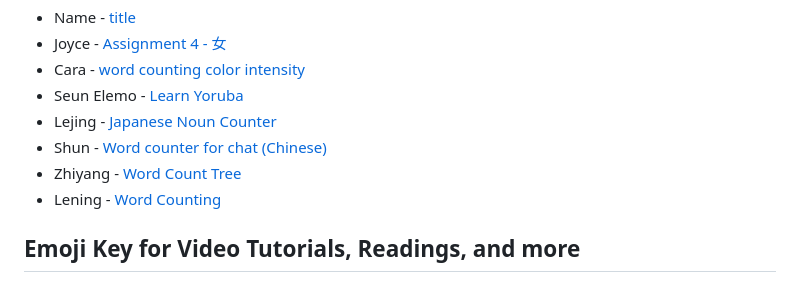
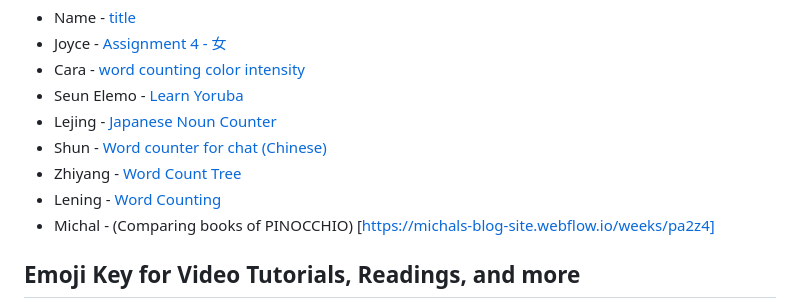
Before and after one commit to Programming-from-A-to-Z/A2Z-F24, a Markdown page: 04-word-counting/README.md, the part around the change. Drawn GitHub-style.

Commit message:
Update README.md
Comparing books of PINOCCHIO - Michal Shoshan
https://michals-blog-site.webflow.io/weeks/pa2z4

```diff
--- a/04-word-counting/README.md
+++ b/04-word-counting/README.md
@@ -75,6 +75,7 @@ _(Please note you are welcome to post under a pseudonym and/or password protect
 - Shun - [Word counter for chat (Chinese)](https://vagabond-taker-69c.notion.site/A2Z-F24-Week4-111f5cf5797a80ccb59ce5ba8309e2fc?pvs=4)
 - Zhiyang - [Word Count Tree](https://iszhiyang.com/atoz/site/week4/)
 - Lening - [Word Counting](https://repeated-cake-04e.notion.site/Week4-97d4d89e86494b748539e2f97bfd0db1?pvs=4)
+- Michal - (Comparing books of PINOCCHIO) [https://michals-blog-site.webflow.io/weeks/pa2z4]
 
 ## Emoji Key for Video Tutorials, Readings, and more
 
```
